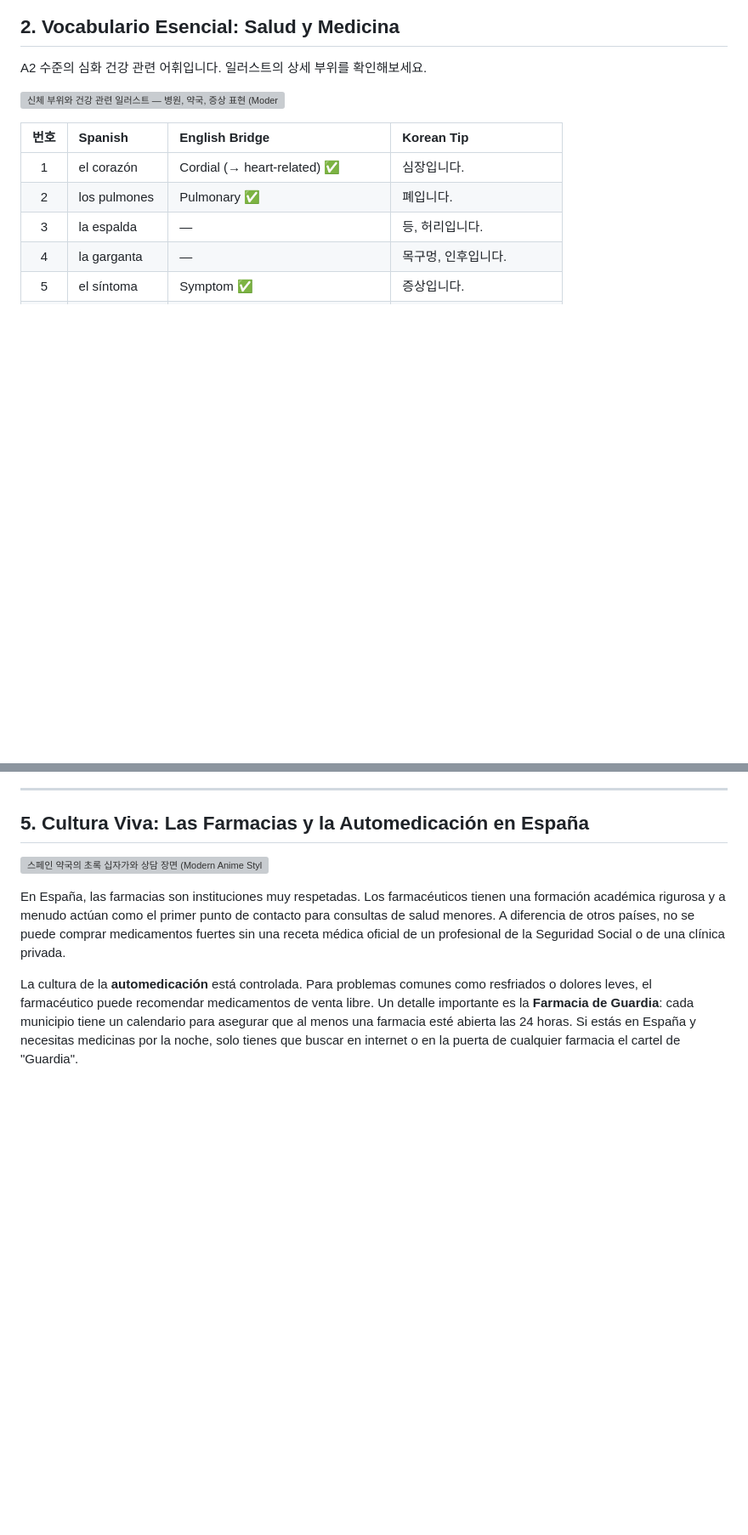
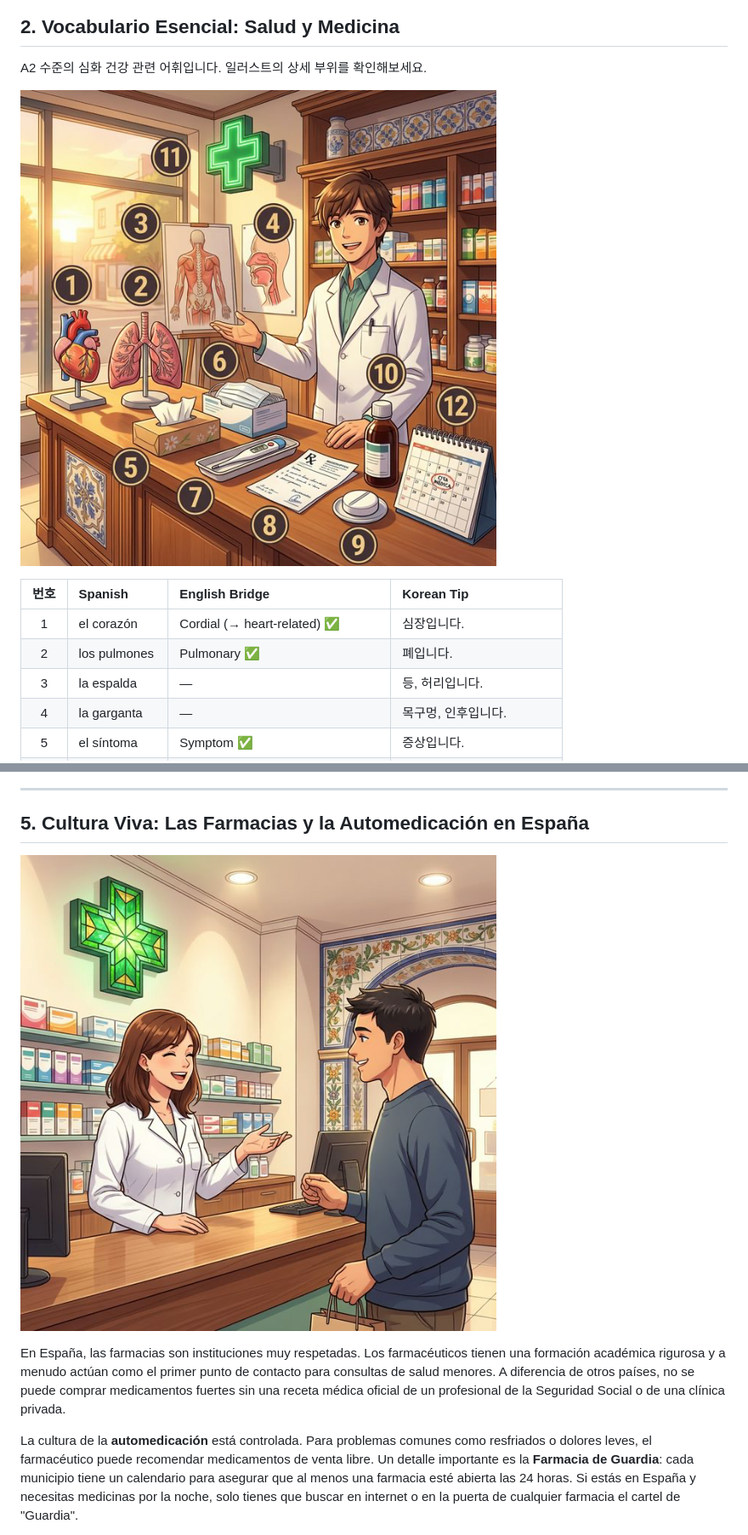
Before and after one commit to heroyik/hola-a1a2, a Markdown page: chapters/ch01_a2_mi_cuerpo.md, 2 parts joined by grey strips. Shown: that part at 85% size. GitHub-like rendering; pictures changed too: images/ch01_a2_culture_pharmacy_v10.png (added), images/ch01_a2_vocab_health_v10.png (added); blank space fills up the shorter version; grey boxes are pictures that could not be loaded.

```diff
--- a/chapters/ch01_a2_mi_cuerpo.md
+++ b/chapters/ch01_a2_mi_cuerpo.md
@@ -21,7 +21,7 @@
 
 A2 수준의 심화 건강 관련 어휘입니다. 일러스트의 상세 부위를 확인해보세요.
 
-![신체 부위와 건강 관련 일러스트 — 병원, 약국, 증상 표현 (Modern Anime Style)](../images/ch01_a2_vocab_health_v8_1771591018085.png)
+![건강 관련 일러스트 — 병원, 약국, 증상 표현 (Modern Anime Style)](../images/ch01_a2_vocab_health_v10.png)
 
 | 번호 | Spanish | English Bridge | Korean Tip |
 | :---: | :--- | :--- | :--- |
@@ -146,7 +146,7 @@ A2 수준의 심화 건강 관련 어휘입니다. 일러스트의 상세 부위
 
 ## 5. Cultura Viva: Las Farmacias y la Automedicación en España
 
-![스페인 약국의 초록 십자가와 상담 장면 (Modern Anime Style)](../images/ch01_a2_culture_pharmacy_v8_retry_1771591113299.png)
+![스페인 약국의 초록 십자가와 상담 장면 (Modern Anime Style)](../images/ch01_a2_culture_pharmacy_v10.png)
 
 En España, las farmacias son instituciones muy respetadas. Los farmacéuticos tienen una formación académica rigurosa y a menudo actúan como el primer punto de contacto para consultas de salud menores. A diferencia de otros países, no se puede comprar medicamentos fuertes sin una receta médica oficial de un profesional de la Seguridad Social o de una clínica privada.
 
```
Also changed, not shown: chapters/ch01_a1_mi_cuerpo.md (+2 -2 lines), images/ch01_a1_culture_greeting_v10.png (added), images/ch01_a1_vocab_body_v10.png (added), 4 other files.
